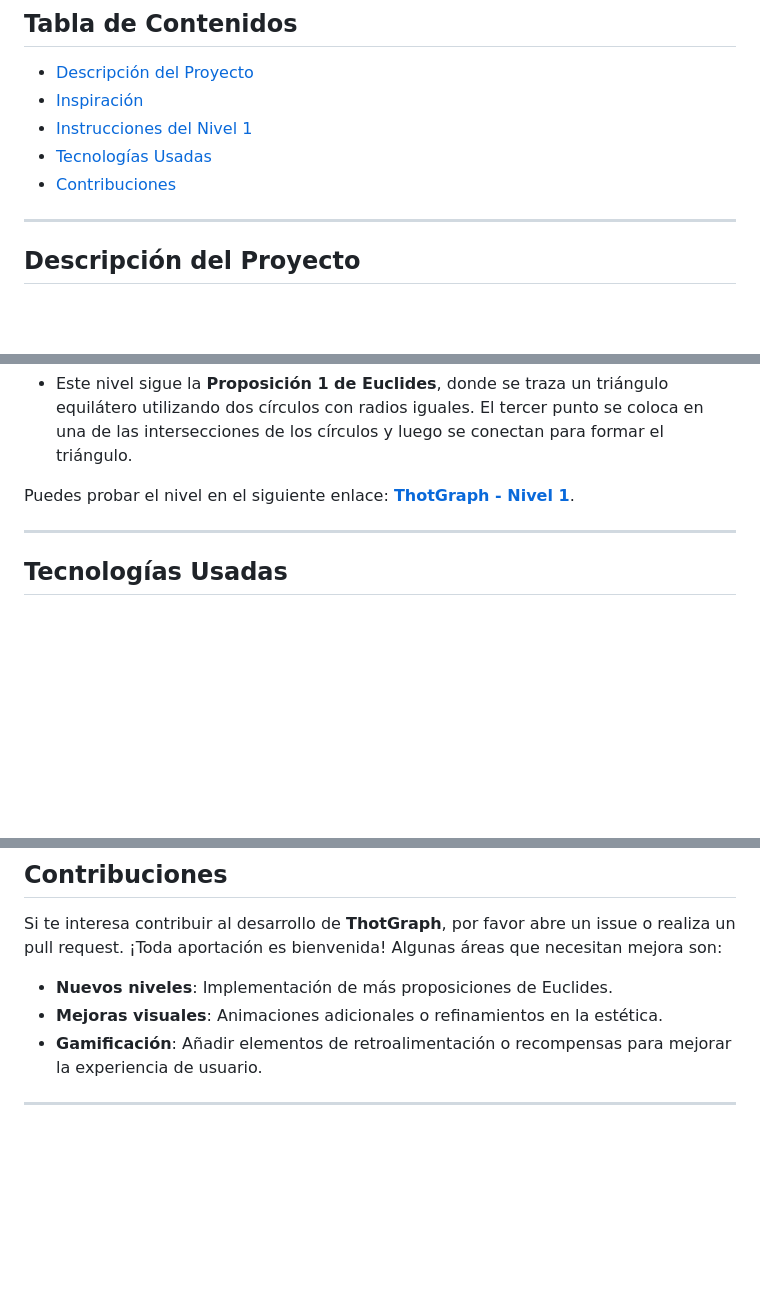
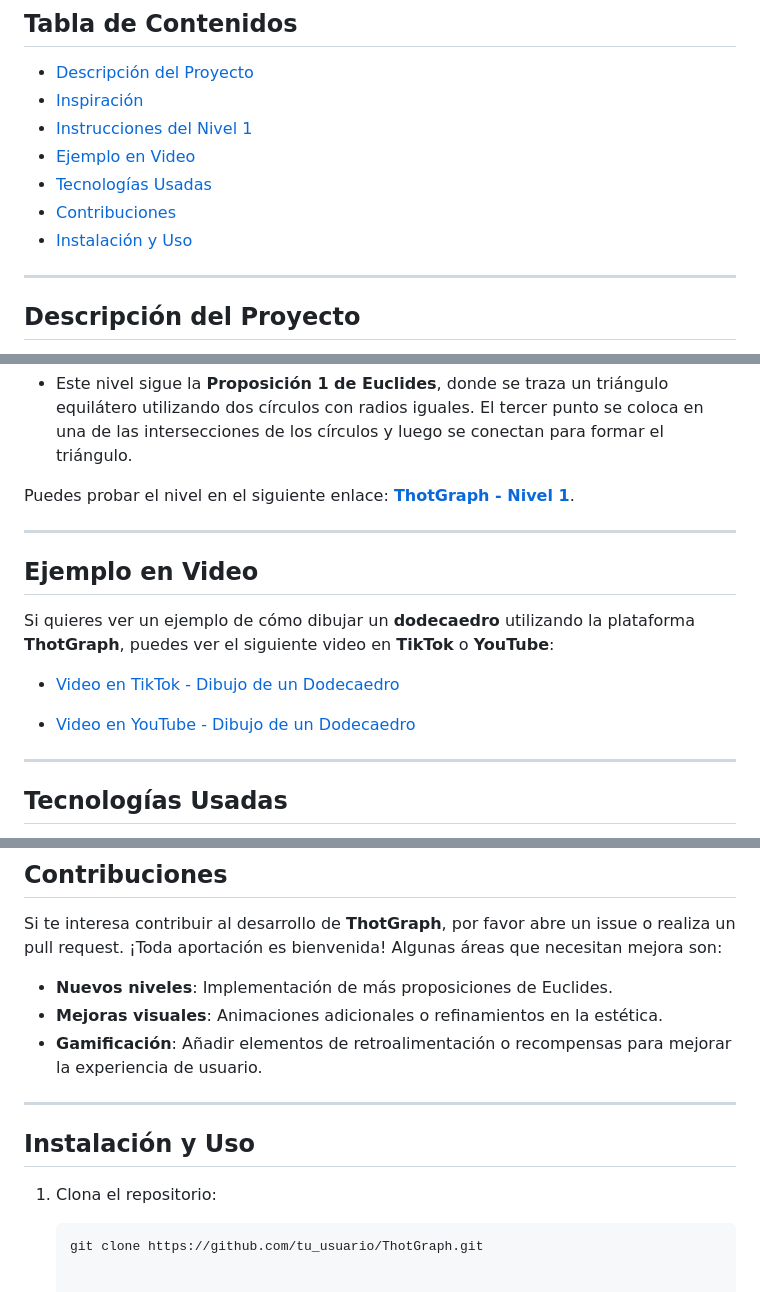
Before and after one commit to Jeidsgn/ThotGraph, a Markdown page: Readme.md, 3 parts joined by grey strips. Drawn GitHub-style; blank space fills up the shorter version.

````diff
--- a/Readme.md
+++ b/Readme.md
@@ -7,8 +7,10 @@
 - [Descripción del Proyecto](#descripción-del-proyecto)
 - [Inspiración](#inspiración)
 - [Instrucciones del Nivel 1](#instrucciones-del-nivel-1)
+- [Ejemplo en Video](#ejemplo-en-video)
 - [Tecnologías Usadas](#tecnologías-usadas)
 - [Contribuciones](#contribuciones)
+- [Instalación y Uso](#instalación-y-uso)
 
 ---
 
@@ -81,6 +82,16 @@ Puedes probar el nivel en el siguiente enlace: [**ThotGraph - Nivel 1**](https:/
 
 ---
 
+## Ejemplo en Video
+
+Si quieres ver un ejemplo de cómo dibujar un **dodecaedro** utilizando la plataforma **ThotGraph**, puedes ver el siguiente video en **TikTok** o **YouTube**:
+
+- [Video en TikTok - Dibujo de un Dodecaedro](https://www.tiktok.com/@jeidsgn/video/7282936270089686277?is_from_webapp=1&sender_device=pc&web_id=7398844190861379078)
+
+- [Video en YouTube - Dibujo de un Dodecaedro](https://youtu.be/w3CEbeqrVrU?si=2OZuzjQ9JyG-4LuJ)
+
+---
+
 ## Tecnologías Usadas
 
 - **Phaser.js**: Un motor de juegos en 2D utilizado para gestionar las interacciones dinámicas y las animaciones.
@@ -100,3 +111,10 @@ Si te interesa contribuir al desarrollo de **ThotGraph**, por favor abre un issu
 - **Gamificación**: Añadir elementos de retroalimentación o recompensas para mejorar la experiencia de usuario.
 
 ---
+
+## Instalación y Uso
+
+1. Clona el repositorio:
+
+   ```bash
+   git clone https://github.com/tu_usuario/ThotGraph.git
````
Also changed, not shown: other parts of Readme.md (+1 -2 lines).
